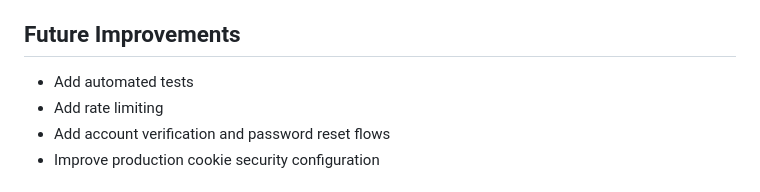
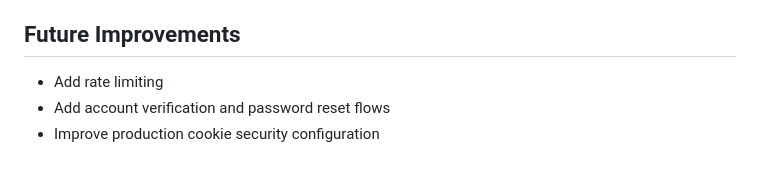
Before and after one commit to Srinivas-KR-Dev/node-authentication-api, a Markdown page: README.md, the part around the change. Drawn GitHub-style.

```diff
--- a/README.md
+++ b/README.md
@@ -185,7 +185,7 @@ curl -X POST http://localhost:3500/api/employees \
 
 ## Future Improvements
 
-- Add automated tests
+
 - Add rate limiting
 - Add account verification and password reset flows
 - Improve production cookie security configuration
```
